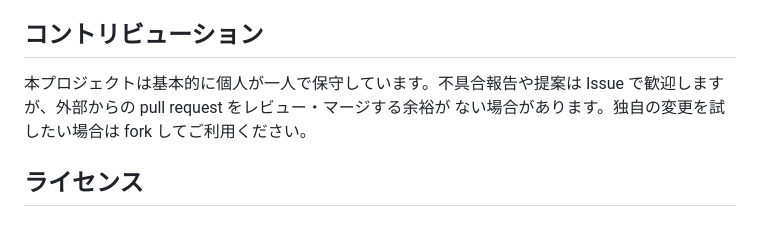
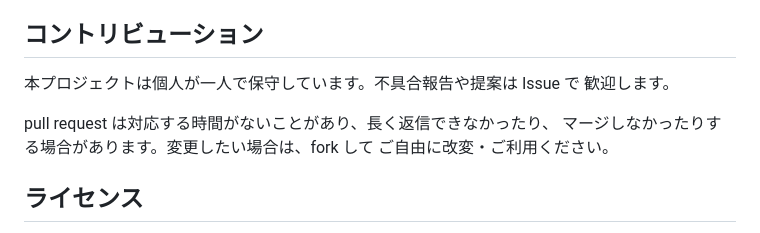
Before and after one commit to Hian201/fleet-chronometer, a Markdown page: README.ja.md, the part around the change. Drawn GitHub-style.

```diff
--- a/README.ja.md
+++ b/README.ja.md
@@ -101,9 +101,12 @@ npm test              # vitest テストスイート
 
 ## コントリビューション
 
-本プロジェクトは基本的に個人が一人で保守しています。不具合報告や提案は
-Issue で歓迎しますが、外部からの pull request をレビュー・マージする余裕が
-ない場合があります。独自の変更を試したい場合は fork してご利用ください。
+本プロジェクトは個人が一人で保守しています。不具合報告や提案は Issue で
+歓迎します。
+
+pull request は対応する時間がないことがあり、長く返信できなかったり、
+マージしなかったりする場合があります。変更したい場合は、fork して
+ご自由に改変・ご利用ください。
 
 ## ライセンス
 
```
Also changed, not shown: README.md (+6 -4 lines), README.zh-TW.md (+4 -3 lines).
